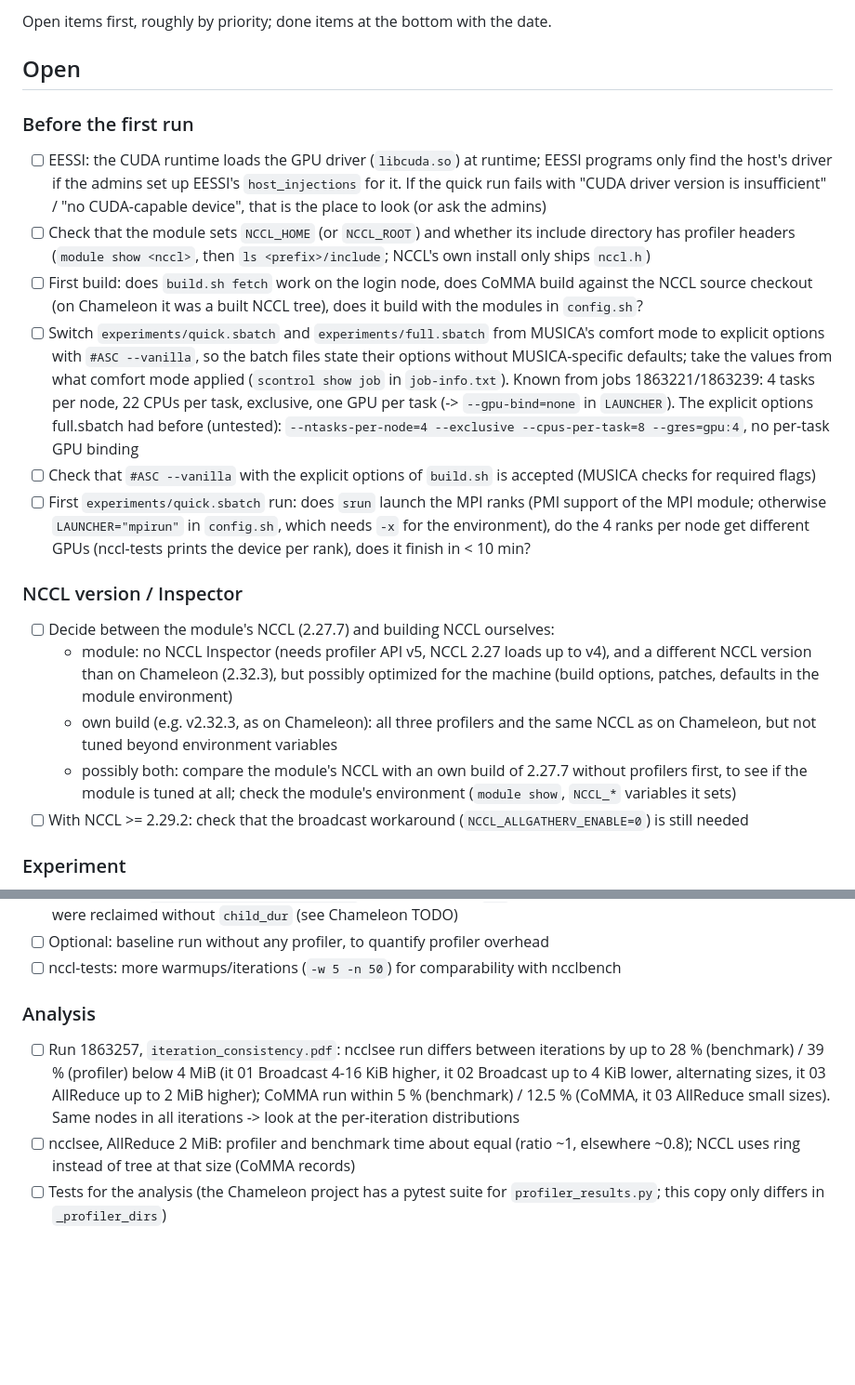
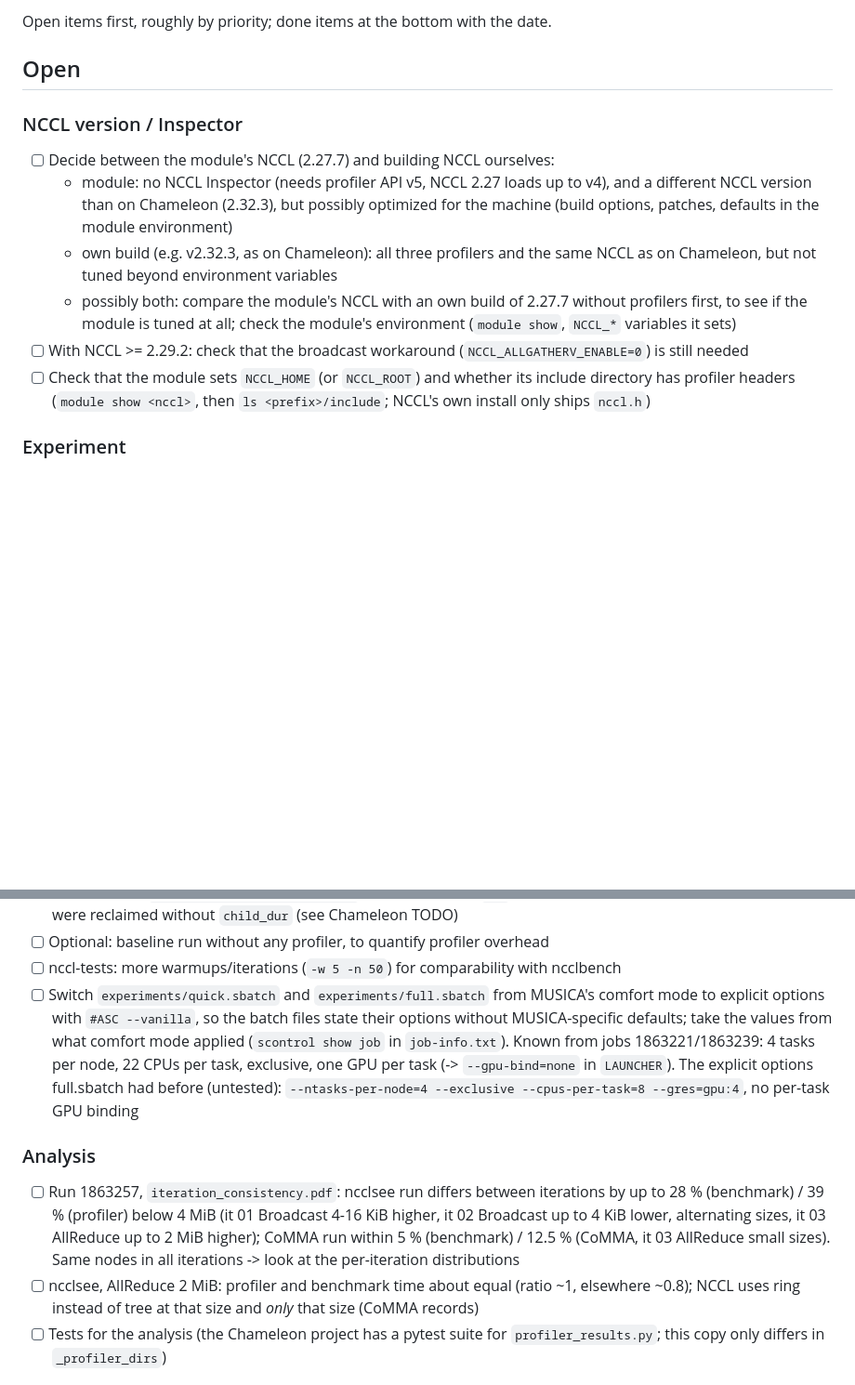
Before and after one commit to endleo/musica-nccl, a Markdown page: TODO.md, 2 parts joined by grey strips. Shown at 93% size. Rendered like a GitHub page; blank space fills up the shorter version.

Commit message:
update TODOs

```diff
--- a/TODO.md
+++ b/TODO.md
@@ -3,26 +3,6 @@
 Open items first, roughly by priority; done items at the bottom with the date.
 
 ## Open
-
-### Before the first run
-- [ ] EESSI: the CUDA runtime loads the GPU driver (`libcuda.so`) at runtime; EESSI programs only find the host's
-      driver if the admins set up EESSI's `host_injections` for it. If the quick run fails with "CUDA driver
-      version is insufficient" / "no CUDA-capable device", that is the place to look (or ask the admins)
-- [ ] Check that the module sets `NCCL_HOME` (or `NCCL_ROOT`) and whether its include directory has profiler
-      headers (`module show <nccl>`, then `ls <prefix>/include`; NCCL's own install only ships `nccl.h`)
-- [ ] First build: does `build.sh fetch` work on the login node, does CoMMA build against the NCCL source checkout
-      (on Chameleon it was a built NCCL tree), does it build with the modules in `config.sh`?
-- [ ] Switch `experiments/quick.sbatch` and `experiments/full.sbatch` from MUSICA's comfort mode to explicit
-      options with `#ASC --vanilla`, so the batch files state their options without MUSICA-specific defaults;
-      take the values from what comfort mode applied (`scontrol show job` in `job-info.txt`). Known from jobs
-      1863221/1863239: 4 tasks per node, 22 CPUs per task, exclusive, one GPU per task (-> `--gpu-bind=none` in
-      `LAUNCHER`). The explicit options full.sbatch had before (untested): `--ntasks-per-node=4 --exclusive
-      --cpus-per-task=8 --gres=gpu:4`, no per-task GPU binding
-- [ ] Check that `#ASC --vanilla` with the explicit options of `build.sh` is accepted (MUSICA checks for required
-      flags)
-- [ ] First `experiments/quick.sbatch` run: does `srun` launch the MPI ranks (PMI support of the MPI module;
-      otherwise `LAUNCHER="mpirun"` in `config.sh`, which needs `-x` for the environment), do the 4 ranks per
-      node get different GPUs (nccl-tests prints the device per rank), does it finish in < 10 min?
 
 ### NCCL version / Inspector
 - [ ] Decide between the module's NCCL (2.27.7) and building NCCL ourselves:
@@ -34,6 +14,8 @@ Open items first, roughly by priority; done items at the bottom with the date.
   - possibly both: compare the module's NCCL with an own build of 2.27.7 without profilers first, to see if
     the module is tuned at all; check the module's environment (`module show`, `NCCL_*` variables it sets)
 - [ ] With NCCL >= 2.29.2: check that the broadcast workaround (`NCCL_ALLGATHERV_ENABLE=0`) is still needed
+- [ ] Check that the module sets `NCCL_HOME` (or `NCCL_ROOT`) and whether its include directory has profiler
+      headers (`module show <nccl>`, then `ls <prefix>/include`; NCCL's own install only ships `nccl.h`)
 
 ### Experiment
 - [ ] **CoMMA has no times for ranks that only communicate within their node** (full run 1863257: only 60-69 % of
@@ -53,6 +35,12 @@ Open items first, roughly by priority; done items at the bottom with the date.
       ops that were reclaimed without `child_dur` (see Chameleon TODO)
 - [ ] Optional: baseline run without any profiler, to quantify profiler overhead
 - [ ] nccl-tests: more warmups/iterations (`-w 5 -n 50`) for comparability with ncclbench
+- [ ] Switch `experiments/quick.sbatch` and `experiments/full.sbatch` from MUSICA's comfort mode to explicit
+      options with `#ASC --vanilla`, so the batch files state their options without MUSICA-specific defaults;
+      take the values from what comfort mode applied (`scontrol show job` in `job-info.txt`). Known from jobs
+      1863221/1863239: 4 tasks per node, 22 CPUs per task, exclusive, one GPU per task (-> `--gpu-bind=none` in
+      `LAUNCHER`). The explicit options full.sbatch had before (untested): `--ntasks-per-node=4 --exclusive
+      --cpus-per-task=8 --gres=gpu:4`, no per-task GPU binding
 
 ### Analysis
 - [ ] Run 1863257, `iteration_consistency.pdf`: ncclsee run differs between iterations by up to 28 % (benchmark) /
@@ -60,7 +48,7 @@ Open items first, roughly by priority; done items at the bottom with the date.
       sizes, it 03 AllReduce up to 2 MiB higher); CoMMA run within 5 % (benchmark) / 12.5 % (CoMMA, it 03 AllReduce
       small sizes). Same nodes in all iterations -> look at the per-iteration distributions
 - [ ] ncclsee, AllReduce 2 MiB: profiler and benchmark time about equal (ratio ~1, elsewhere ~0.8); NCCL uses ring
-      instead of tree at that size (CoMMA records)
+      instead of tree at that size and *only* that size (CoMMA records)
 - [ ] Tests for the analysis (the Chameleon project has a pytest suite for `profiler_results.py`; this copy
       only differs in `_profiler_dirs`)
 
```
